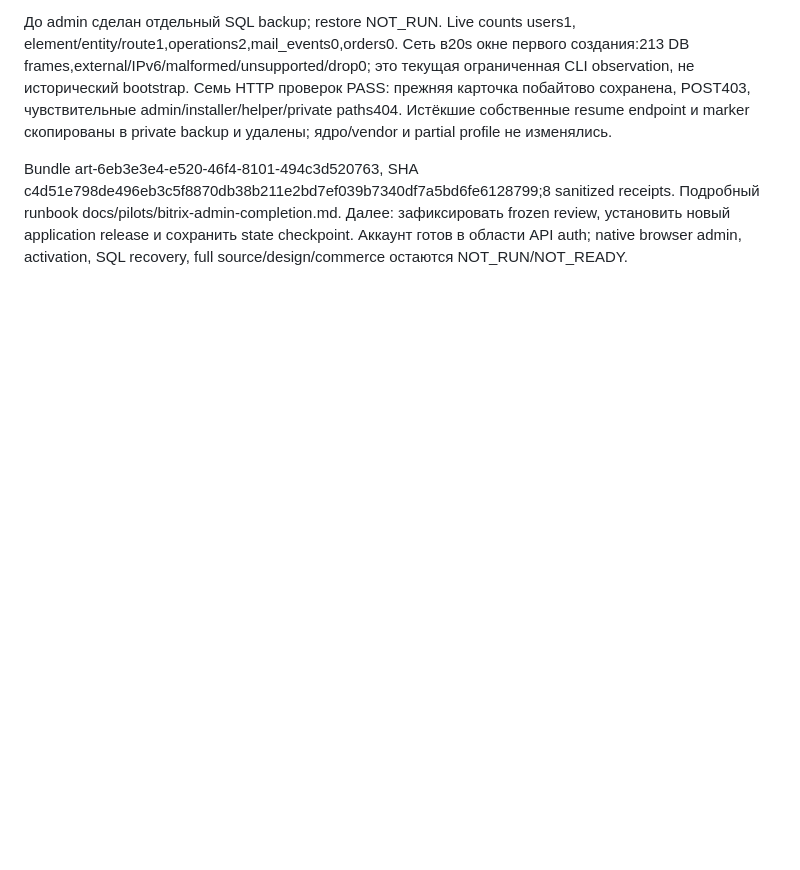
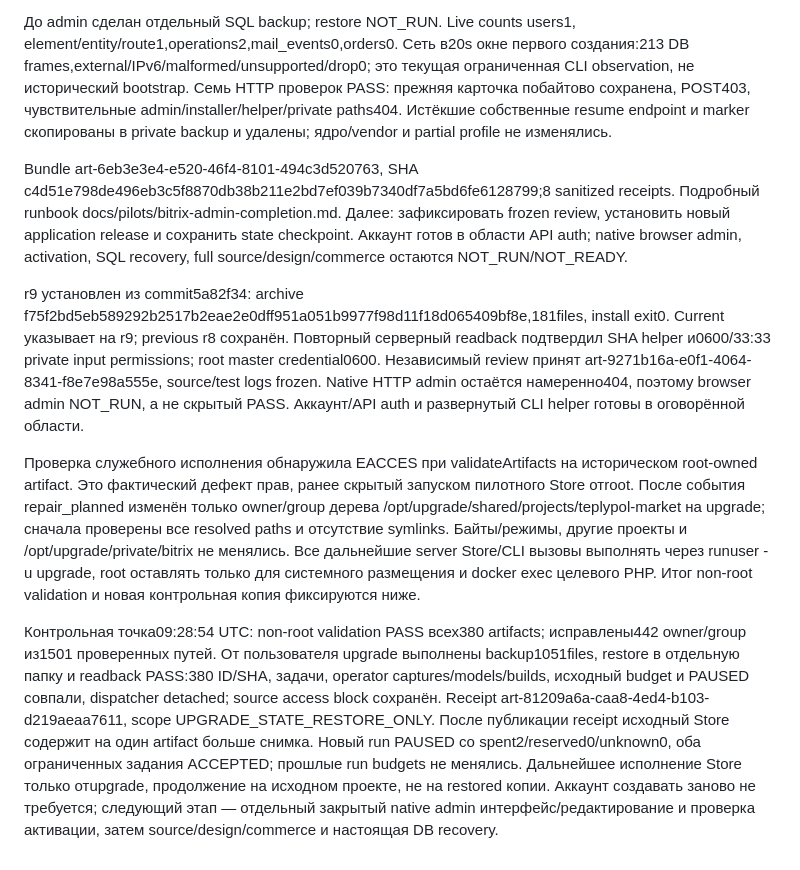
Before and after one commit to 3anthardcore/upgrade, a Markdown page: docs/PROGRESS.md, the part around the change. Rendered like a GitHub page; blank space fills up the shorter version.

Commit message:
Record admin checkpoint and verify dedicated-user state recovery

```diff
--- a/docs/PROGRESS.md
+++ b/docs/PROGRESS.md
@@ -193,3 +193,9 @@ Helper complete-admin.php сохраняет PENDING до Add, общий target
 До admin сделан отдельный SQL backup; restore NOT_RUN. Live counts users1, element/entity/route1,operations2,mail_events0,orders0. Сеть в20s окне первого создания:213 DB frames,external/IPv6/malformed/unsupported/drop0; это текущая ограниченная CLI observation, не исторический bootstrap. Семь HTTP проверок PASS: прежняя карточка побайтово сохранена, POST403, чувствительные admin/installer/helper/private paths404. Истёкшие собственные resume endpoint и marker скопированы в private backup и удалены; ядро/vendor и partial profile не изменялись.
 
 Bundle art-6eb3e3e4-e520-46f4-8101-494c3d520763, SHA c4d51e798de496eb3c5f8870db38b211e2bd7ef039b7340df7a5bd6fe6128799;8 sanitized receipts. Подробный runbook docs/pilots/bitrix-admin-completion.md. Далее: зафиксировать frozen review, установить новый application release и сохранить state checkpoint. Аккаунт готов в области API auth; native browser admin, activation, SQL recovery, full source/design/commerce остаются NOT_RUN/NOT_READY.
+
+r9 установлен из commit5a82f34: archive f75f2bd5eb589292b2517b2eae2e0dff951a051b9977f98d11f18d065409bf8e,181files, install exit0. Current указывает на r9; previous r8 сохранён. Повторный серверный readback подтвердил SHA helper и0600/33:33 private input permissions; root master credential0600. Независимый review принят art-9271b16a-e0f1-4064-8341-f8e7e98a555e, source/test logs frozen. Native HTTP admin остаётся намеренно404, поэтому browser admin NOT_RUN, а не скрытый PASS. Аккаунт/API auth и развернутый CLI helper готовы в оговорённой области.
+
+Проверка служебного исполнения обнаружила EACCES при validateArtifacts на историческом root-owned artifact. Это фактический дефект прав, ранее скрытый запуском пилотного Store отroot. После события repair_planned изменён только owner/group дерева /opt/upgrade/shared/projects/teplypol-market на upgrade; сначала проверены все resolved paths и отсутствие symlinks. Байты/режимы, другие проекты и /opt/upgrade/private/bitrix не менялись. Все дальнейшие server Store/CLI вызовы выполнять через runuser -u upgrade, root оставлять только для системного размещения и docker exec целевого PHP. Итог non-root validation и новая контрольная копия фиксируются ниже.
+
+Контрольная точка09:28:54 UTC: non-root validation PASS всех380 artifacts; исправлены442 owner/group из1501 проверенных путей. От пользователя upgrade выполнены backup1051files, restore в отдельную папку и readback PASS:380 ID/SHA, задачи, operator captures/models/builds, исходный budget и PAUSED совпали, dispatcher detached; source access block сохранён. Receipt art-81209a6a-caa8-4ed4-b103-d219aeaa7611, scope UPGRADE_STATE_RESTORE_ONLY. После публикации receipt исходный Store содержит на один artifact больше снимка. Новый run PAUSED со spent2/reserved0/unknown0, оба ограниченных задания ACCEPTED; прошлые run budgets не менялись. Дальнейшее исполнение Store только отupgrade, продолжение на исходном проекте, не на restored копии. Аккаунт создавать заново не требуется; следующий этап — отдельный закрытый native admin интерфейс/редактирование и проверка активации, затем source/design/commerce и настоящая DB recovery.
```
Also changed, not shown: docs/pilots/bitrix-admin-completion.md (+4 -0 lines), docs/requirements-tests.md (+2 -0 lines).
